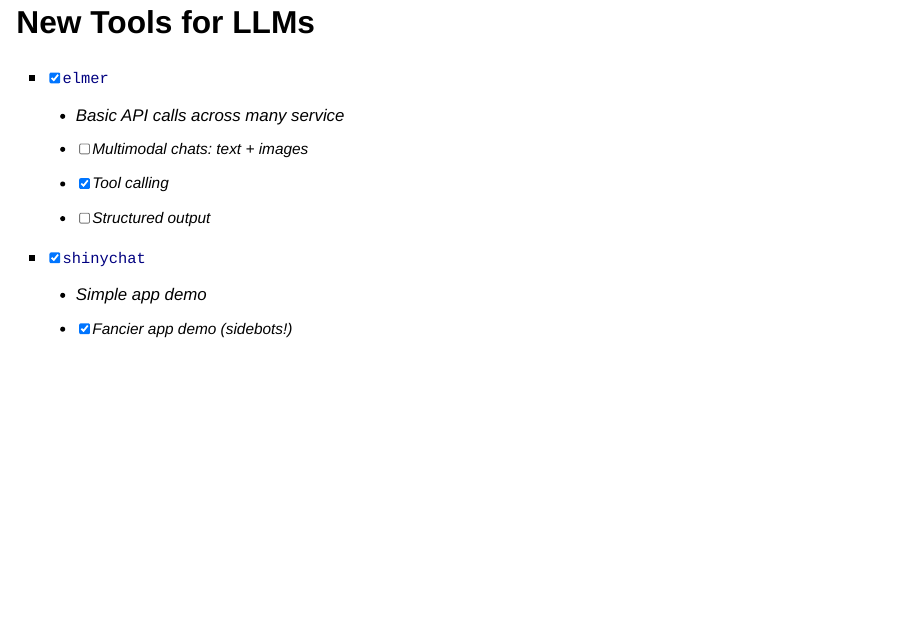
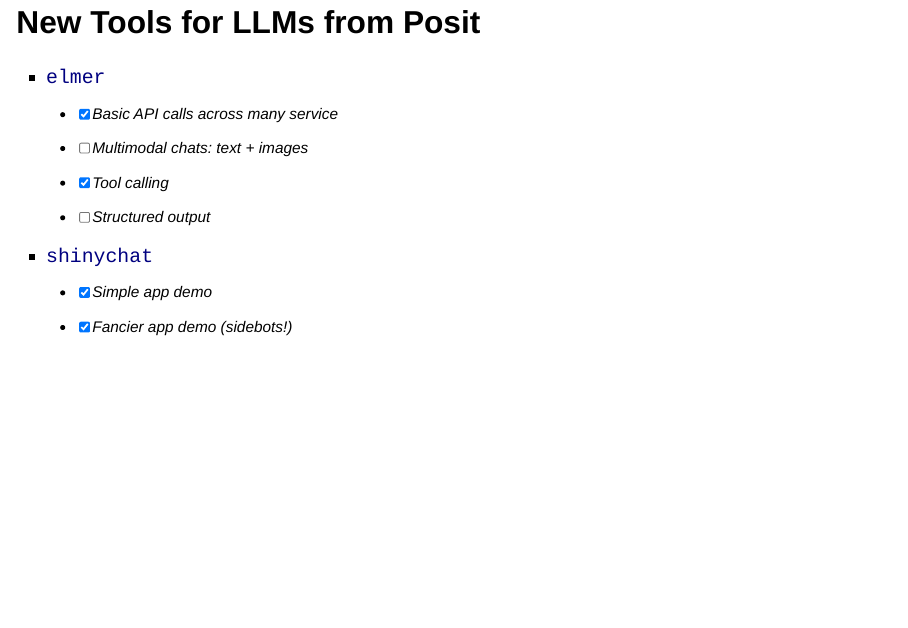
Before and after one commit to JamesHWade/r-pharma-talk, a Quarto document (talk.qmd): page 5 of 38 before the commit and page 5 of 39 after it. Rendered offline with R 4.5, knitr and Pandoc in place of Quarto, with nearby package versions; drawn as Slidy slides in place of the format the file asks for; some code elsewhere in the file could not run offline.

Commit message:
more last minute tweaks

```diff
--- a/talk.qmd
+++ b/talk.qmd
@@ -35,20 +35,20 @@
 
 ![Joe Cheng's talk "Shiny x AI" at posit::conf(2024)](images/sidebot.png){.rounded-shadow}
 
-## [You just saw some awesome AI examples from Joe]{.r-fit-text}
+## [You just saw some awesome AI examples from Joe]{.r-fit-text} {.center}
 
 ![Joe's talk a few hours ago](images/paste-3.png){.rounded-shadow fig-align="center" width="450" height="256"}
 
-## New Tools for LLMs {.smaller}
+## New Tools for LLMs from Posit {.smaller}
 
 ::: {nonincremental}
--   [x] [`elmer`](https://github.com/hadley/elmer)
-    -   Basic API calls across many service
+-   [`elmer`](https://github.com/hadley/elmer)
+    -   [x] Basic API calls across many service
     -   [ ] Multimodal chats: text + images
     -   [x] Tool calling
     -   [ ] Structured output
--   [x] [`shinychat`](https://github.com/jcheng5/shinychat)
-    -   Simple app demo
+-   [`shinychat`](https://github.com/jcheng5/shinychat)
+    -   [x] Simple app demo
     -   [x] Fancier app demo (sidebots!)
 :::
 
```
Also changed, not shown: images/clipboard-374887087.png (added), talk.qmd (4 more changed lines).
